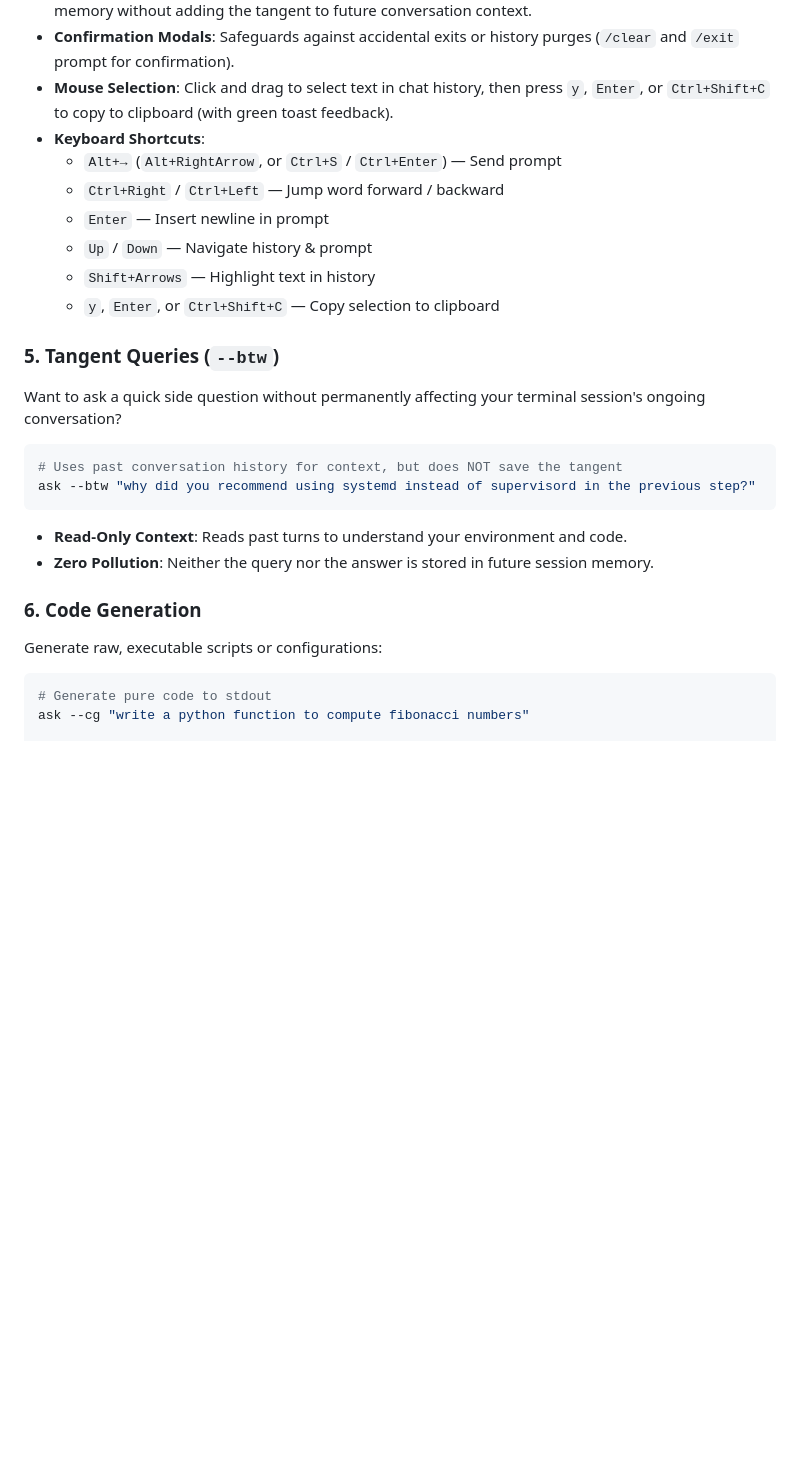
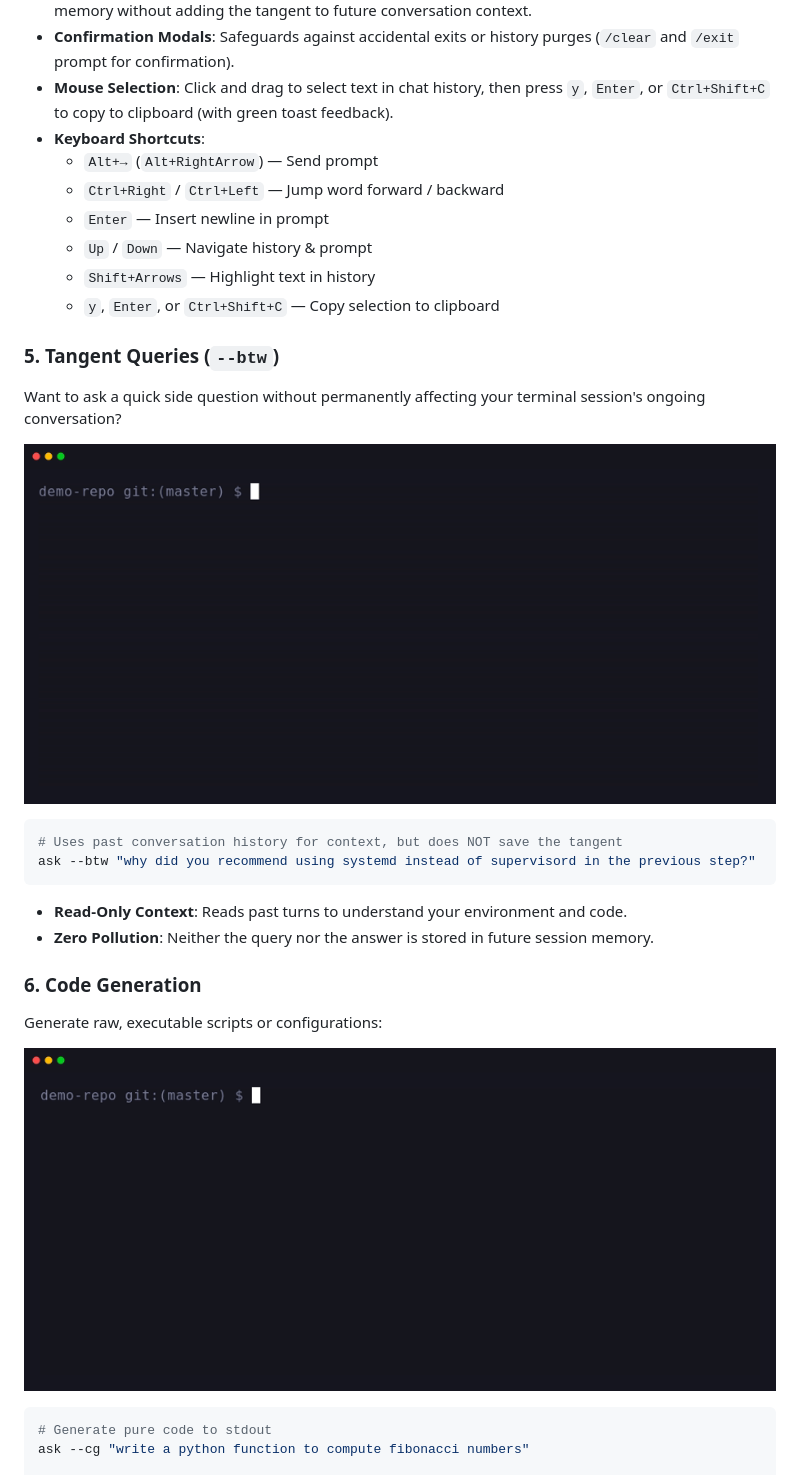
Before and after one commit to mugunth13labs/cli-ask, a Markdown page: README.md, the part around one of its changes. GitHub-like rendering; pictures changed too: assets/btw-tangent.gif (added), assets/codegen.gif (added); blank space fills up the shorter version.

Commit message:
docs: update README with contextual feature demo GIFs and usage layouts

````diff
--- a/README.md
+++ b/README.md
@@ -134,7 +137,7 @@ $ ask -i
 - **Confirmation Modals**: Safeguards against accidental exits or history purges (`/clear` and `/exit` prompt for confirmation).
 - **Mouse Selection**: Click and drag to select text in chat history, then press `y`, `Enter`, or `Ctrl+Shift+C` to copy to clipboard (with green toast feedback).
 - **Keyboard Shortcuts**:
-  - `Alt+→` (`Alt+RightArrow`, or `Ctrl+S` / `Ctrl+Enter`) — Send prompt
+  - `Alt+→` (`Alt+RightArrow`) — Send prompt
   - `Ctrl+Right` / `Ctrl+Left` — Jump word forward / backward
   - `Enter` — Insert newline in prompt
   - `Up` / `Down` — Navigate history & prompt
@@ -143,6 +146,9 @@ $ ask -i
 
 ### 5. Tangent Queries (`--btw`)
 Want to ask a quick side question without permanently affecting your terminal session's ongoing conversation?
+
+![Ephemeral Tangent Queries](assets/btw-tangent.gif)
+
 ```bash
 # Uses past conversation history for context, but does NOT save the tangent
 ask --btw "why did you recommend using systemd instead of supervisord in the previous step?"
@@ -152,6 +158,9 @@ ask --btw "why did you recommend using systemd instead of supervisord in the pre
 
 ### 6. Code Generation
 Generate raw, executable scripts or configurations:
+
+![Pure Code Generation](assets/codegen.gif)
+
 ```bash
 # Generate pure code to stdout
 ask --cg "write a python function to compute fibonacci numbers"
````
Also changed, not shown: other parts of README.md (+16 -7 lines), assets/composer-filepicker.gif (added), assets/ghost-complete.gif (added), assets/interactive-chat.gif (added), assets/pipe.gif (added), 1 other file.
